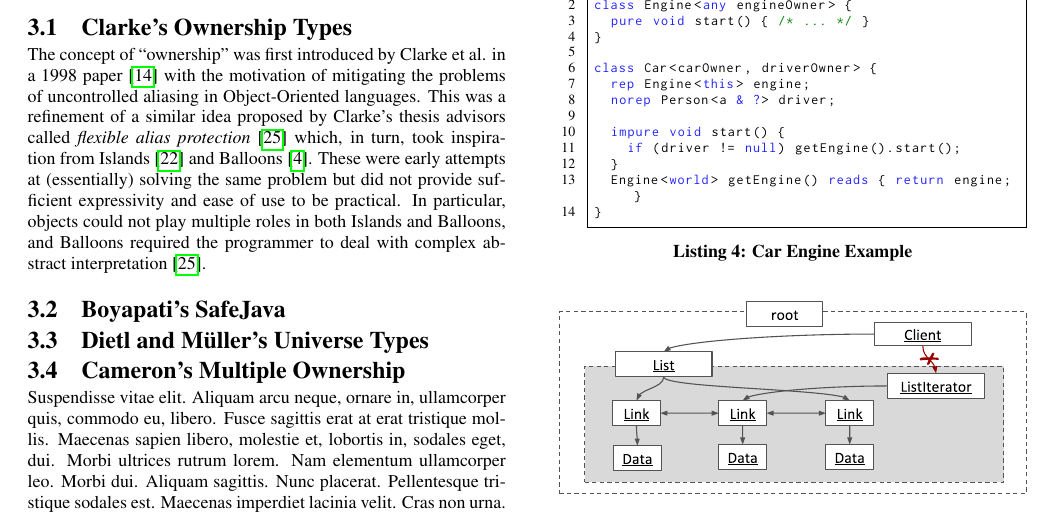
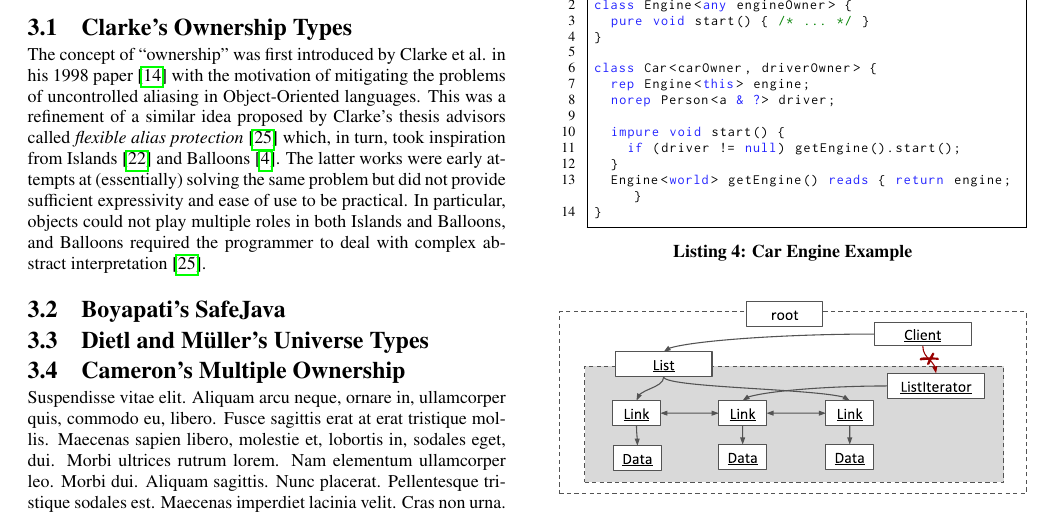
Before and after one commit to darylseah/evalapply, a LaTeX paper (report.tex): part of page 4 of 5, cut so that both start at the same text. Compiled offline with pdfLaTeX.

Commit message:
Temp. commit

```diff
--- a/report.tex
+++ b/report.tex
@@ -462,16 +462,16 @@ with a full cross-comparison provided only in \cref{sec:eval}.
 \subsection{Clarke's Ownership Types}
 \label{subsec:clarke}
 
-The concept of ``ownership'' was first introduced by Clarke et al. in a 1998
+The concept of ``ownership'' was first introduced by Clarke et al. in his 1998
 paper~\cite{clarke98ownership} with the motivation of mitigating the problems
 of uncontrolled aliasing in Object-Oriented languages. This was a refinement of
 a similar idea proposed by Clarke's thesis advisors called \emph{flexible alias
 protection}~\cite{noble98alias} which, in turn, took inspiration from
-Islands~\cite{hogg91islands} and Balloons~\cite{almeida97balloons}. These were
-early attempts at (essentially) solving the same problem but did not provide
-sufficient expressivity and ease of use to be practical. In particular, objects
-could not play multiple roles in both Islands and Balloons, and Balloons
-required the programmer to deal with complex abstract
+Islands~\cite{hogg91islands} and Balloons~\cite{almeida97balloons}. The latter
+works were early attempts at (essentially) solving the same problem but did not
+provide sufficient expressivity and ease of use to be practical. In particular,
+objects could not play multiple roles in both Islands and Balloons, and
+Balloons required the programmer to deal with complex abstract
 interpretation~\cite{noble98alias}.
 
 
```
